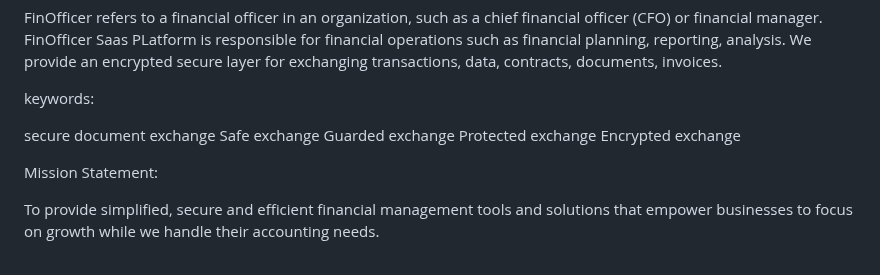
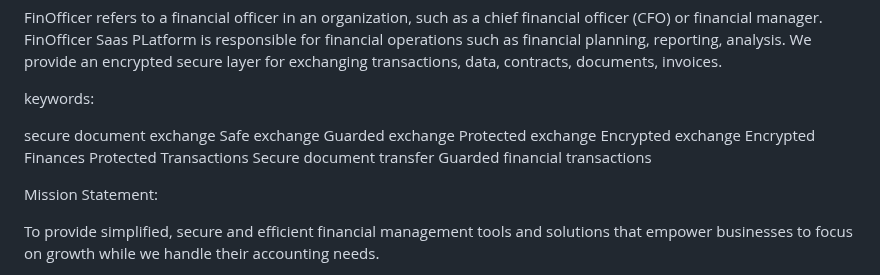
Before and after one commit to fin-officer/www, a Markdown page: README.md, the part around the change. Rendered like a GitHub page.

```diff
--- a/README.md
+++ b/README.md
@@ -44,7 +44,10 @@ Safe exchange
 Guarded exchange
 Protected exchange
 Encrypted exchange
-
+Encrypted Finances
+Protected Transactions
+Secure document transfer
+Guarded financial transactions
 
 Mission Statement:
 
```
